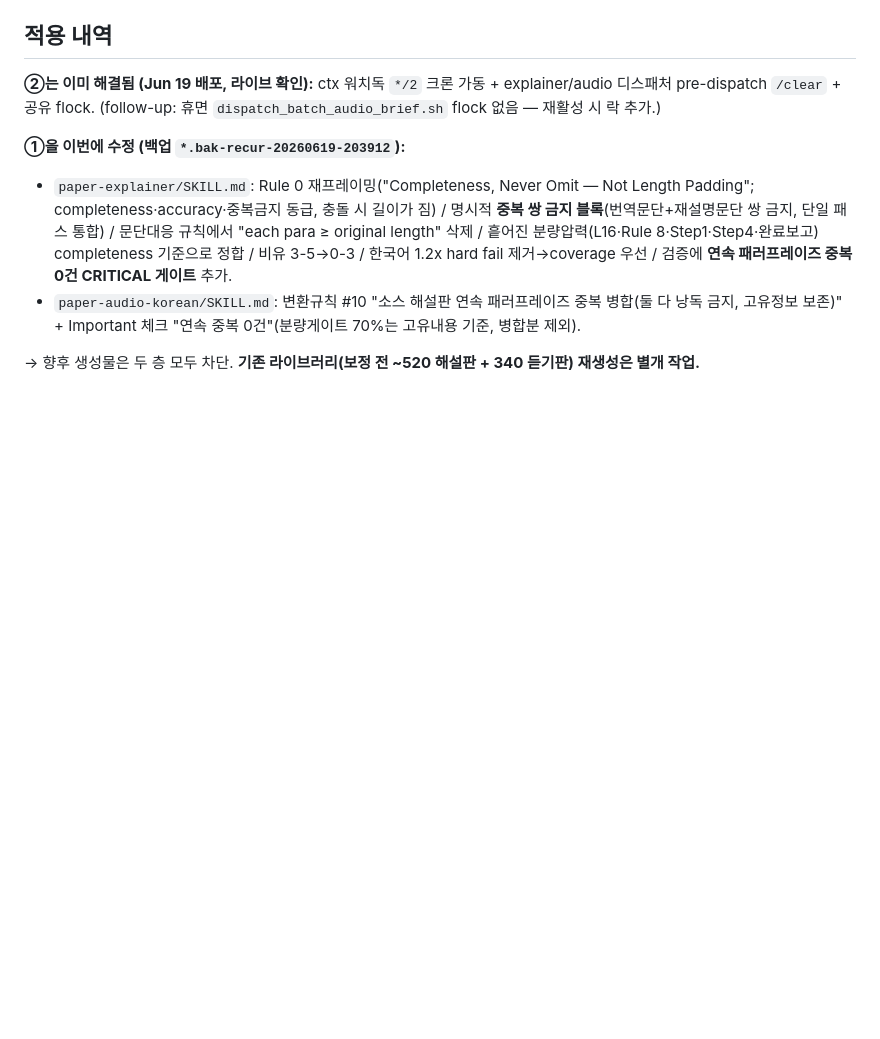
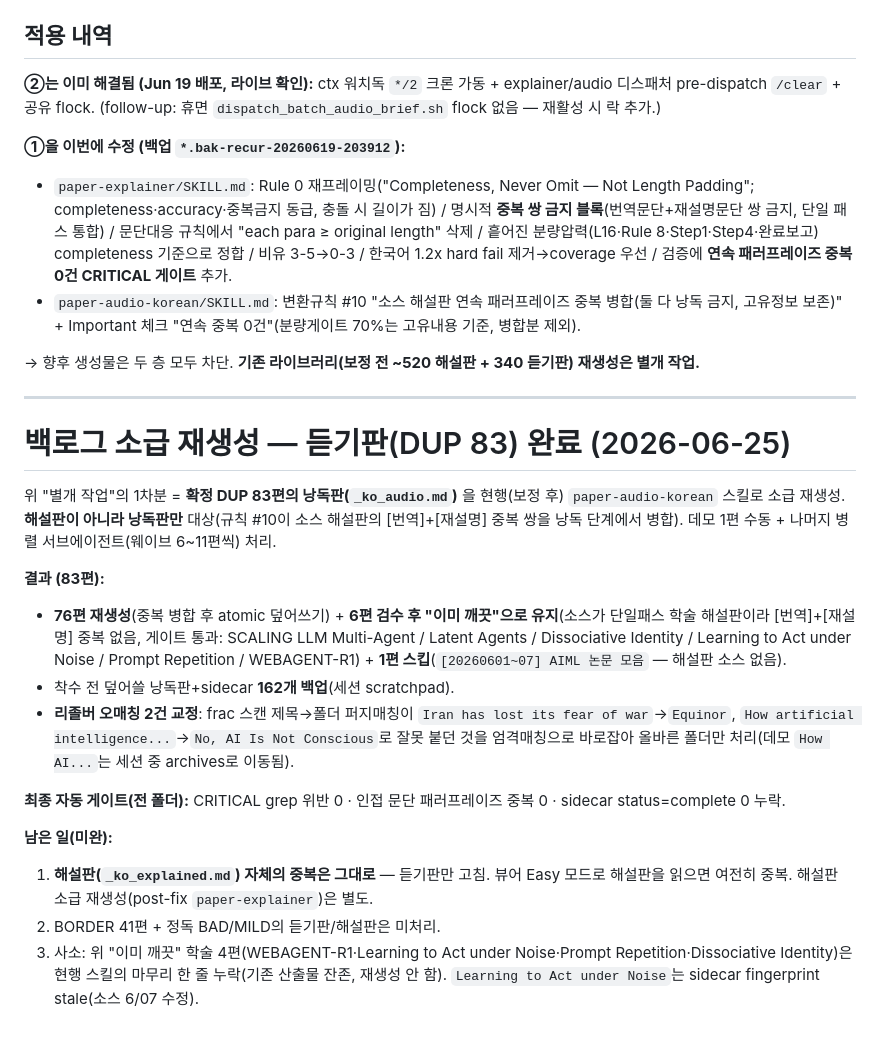
Before and after one commit to restful3/paperflow, a Markdown page: docs/reviews/2026-06-19-explainer-duplication-scan.md, the part around the change. GitHub-like rendering; blank space fills up the shorter version.

Commit message:
docs(reviews): 듣기판 DUP 83 백로그 소급 재생성 결과 기록 (06-25)
확정 중복 83편의 낭독판을 현행 paper-audio-korean 스킬로 소급 재생성한
결과(76편 재생성·6편 유지·1편 스킵) + 리졸버 오매칭 2건 교정 + 남은 일
(해설판 자체 중복·BORDER 41편 미처리)을 스캔 리포트에 추가.

Co-Authored-By: Claude Opus 4.8 (1M context) <noreply@anthropic.com>

```diff
--- a/docs/reviews/2026-06-19-explainer-duplication-scan.md
+++ b/docs/reviews/2026-06-19-explainer-duplication-scan.md
@@ -190,3 +190,21 @@ America's mayors join the scrabble / A posh and peculiar British magazine / Brit
 - `paper-audio-korean/SKILL.md`: 변환규칙 #10 "소스 해설판 연속 패러프레이즈 중복 병합(둘 다 낭독 금지, 고유정보 보존)" + Important 체크 "연속 중복 0건"(분량게이트 70%는 고유내용 기준, 병합분 제외).
 
 → 향후 생성물은 두 층 모두 차단. **기존 라이브러리(보정 전 ~520 해설판 + 340 듣기판) 재생성은 별개 작업.**
+
+---
+
+# 백로그 소급 재생성 — 듣기판(DUP 83) 완료 (2026-06-25)
+
+위 "별개 작업"의 1차분 = **확정 DUP 83편의 낭독판(`_ko_audio.md`)** 을 현행(보정 후) `paper-audio-korean` 스킬로 소급 재생성. **해설판이 아니라 낭독판만** 대상(규칙 #10이 소스 해설판의 [번역]+[재설명] 중복 쌍을 낭독 단계에서 병합). 데모 1편 수동 + 나머지 병렬 서브에이전트(웨이브 6~11편씩) 처리.
+
+**결과 (83편):**
+- **76편 재생성**(중복 병합 후 atomic 덮어쓰기) + **6편 검수 후 "이미 깨끗"으로 유지**(소스가 단일패스 학술 해설판이라 [번역]+[재설명] 중복 없음, 게이트 통과: SCALING LLM Multi-Agent / Latent Agents / Dissociative Identity / Learning to Act under Noise / Prompt Repetition / WEBAGENT-R1) + **1편 스킵**(`[20260601~07] AIML 논문 모음` — 해설판 소스 없음).
+- 착수 전 덮어쓸 낭독판+sidecar **162개 백업**(세션 scratchpad).
+- **리졸버 오매칭 2건 교정**: frac 스캔 제목→폴더 퍼지매칭이 `Iran has lost its fear of war`→`Equinor`, `How artificial intelligence...`→`No, AI Is Not Conscious`로 잘못 붙던 것을 엄격매칭으로 바로잡아 올바른 폴더만 처리(데모 `How AI...`는 세션 중 archives로 이동됨).
+
+**최종 자동 게이트(전 폴더):** CRITICAL grep 위반 0 · 인접 문단 패러프레이즈 중복 0 · sidecar status=complete 0 누락.
+
+**남은 일(미완):**
+1. **해설판(`_ko_explained.md`) 자체의 중복은 그대로** — 듣기판만 고침. 뷰어 Easy 모드로 해설판을 읽으면 여전히 중복. 해설판 소급 재생성(post-fix `paper-explainer`)은 별도.
+2. BORDER 41편 + 정독 BAD/MILD의 듣기판/해설판은 미처리.
+3. 사소: 위 "이미 깨끗" 학술 4편(WEBAGENT-R1·Learning to Act under Noise·Prompt Repetition·Dissociative Identity)은 현행 스킬의 마무리 한 줄 누락(기존 산출물 잔존, 재생성 안 함). `Learning to Act under Noise`는 sidecar fingerprint stale(소스 6/07 수정).
```
